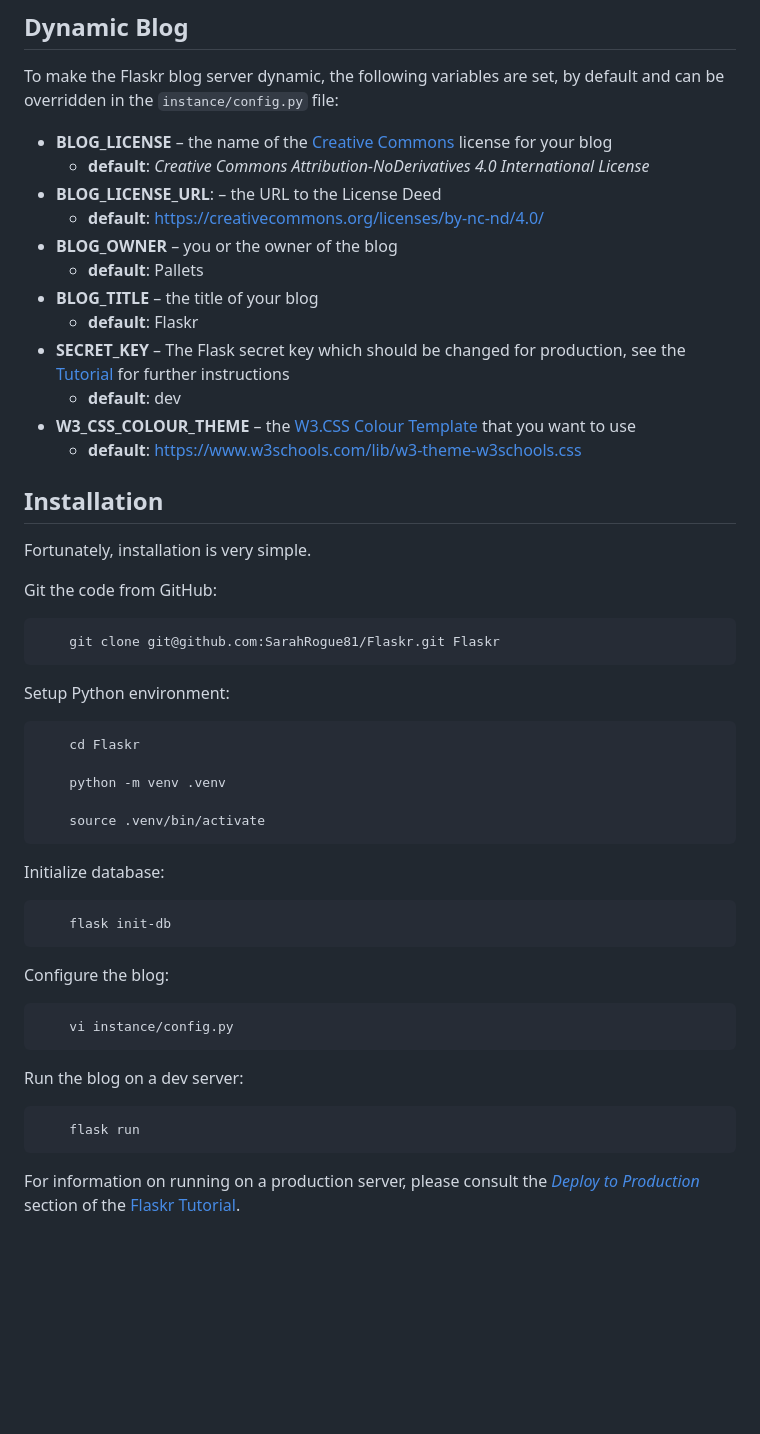
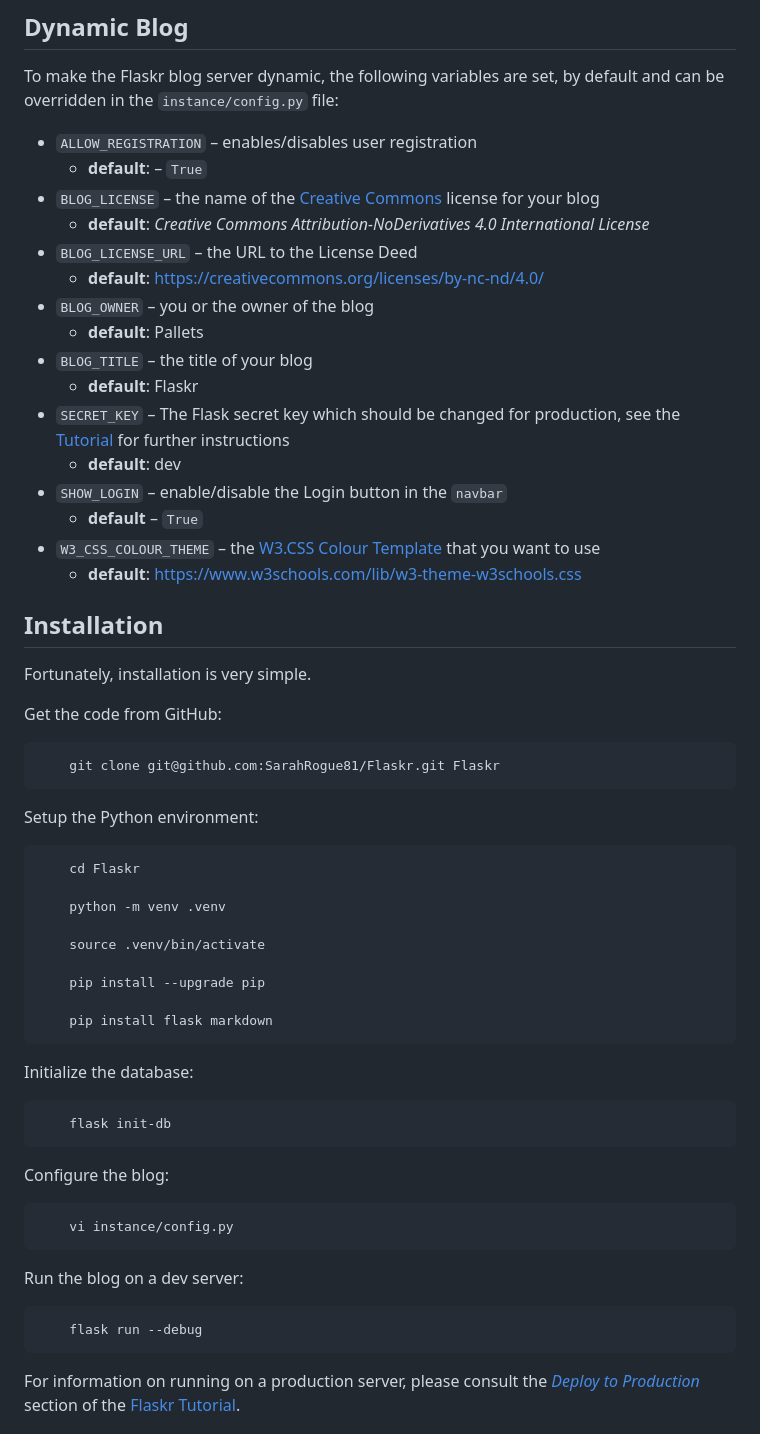
Before and after one commit to SarahRogue81/Flaskr, a Markdown page: README.md, the part around one of its changes. GitHub-like rendering; blank space fills up the shorter version.

Commit message:
updated README file to reflect the additional variables added to instance/config.py

```diff
--- a/README.md
+++ b/README.md
@@ -16,28 +16,32 @@ Inspired by [Flask's](https://pypi.org/project/Flask/) amazing [Tutorial](https:
 
 To make the Flaskr blog server dynamic, the following variables are set, by default and can be overridden in the `instance/config.py` file:
 
-- __BLOG_LICENSE__ &ndash; the name of the [Creative Commons](https://creativecommons.org/) license for your blog
-    - __default__: _Creative Commons Attribution-NoDerivatives 4.0 International License_
-- __BLOG_LICENSE_URL__: &ndash; the URL to the License Deed
-    - __default__: [https://creativecommons.org/licenses/by-nc-nd/4.0/](https://creativecommons.org/licenses/by-nc-nd/4.0)
-- __BLOG_OWNER__ &ndash; you or the owner of the blog
-    - __default__: Pallets
-- __BLOG_TITLE__ &ndash; the title of your blog
-    - __default__: Flaskr
-- __SECRET_KEY__ &ndash; The Flask secret key which should be changed for production, see the [Tutorial](https://flask.palletsprojects.com/en/stable/tutorial/deploy/#configure-the-secret-key) for further instructions
-    - __default__: dev
-- __W3_CSS_COLOUR_THEME__ &ndash; the [W3.CSS Colour Template](https://www.w3schools.com/w3css/w3css_color_themes.asp) that you want to use
-    - __default__: https://www.w3schools.com/lib/w3-theme-w3schools.css
+- `ALLOW_REGISTRATION` &ndash; enables/disables user registration
+   - __default__: &ndash; `True`
+- `BLOG_LICENSE` &ndash; the name of the [Creative Commons](https://creativecommons.org/) license for your blog
+   - __default__: _Creative Commons Attribution-NoDerivatives 4.0 International License_
+- `BLOG_LICENSE_URL` &ndash; the URL to the License Deed
+   - __default__: [https://creativecommons.org/licenses/by-nc-nd/4.0/](https://creativecommons.org/licenses/by-nc-nd/4.0)
+- `BLOG_OWNER` &ndash; you or the owner of the blog
+   - __default__: Pallets
+- `BLOG_TITLE` &ndash; the title of your blog
+   - __default__: Flaskr
+- `SECRET_KEY` &ndash; The Flask secret key which should be changed for production, see the [Tutorial](https://flask.palletsprojects.com/en/stable/tutorial/deploy/#configure-the-secret-key) for further instructions
+   - __default__: dev
+- `SHOW_LOGIN` &ndash; enable/disable the Login button in the `navbar`
+   - __default__ &ndash; `True`
+- `W3_CSS_COLOUR_THEME` &ndash; the [W3.CSS Colour Template](https://www.w3schools.com/w3css/w3css_color_themes.asp) that you want to use
+   - __default__: https://www.w3schools.com/lib/w3-theme-w3schools.css
 
 ## Installation
 
 Fortunately, installation is very simple.
 
-Git the code from GitHub:
+Get the code from GitHub:
 
         git clone git@github.com:SarahRogue81/Flaskr.git Flaskr
 
-Setup Python environment:
+Setup the Python environment:
 
         cd Flaskr
 
@@ -45,7 +49,11 @@ Setup Python environment:
 
         source .venv/bin/activate
 
-Initialize database:
+        pip install --upgrade pip
+
+        pip install flask markdown
+
+Initialize the database:
 
         flask init-db
 
@@ -55,7 +63,7 @@ Configure the blog:
 
 Run the blog on a dev server:
 
-        flask run
+        flask run --debug
 
 For information on running on a production server, please consult the [_Deploy to Production_](https://flask.palletsprojects.com/en/stable/tutorial/deploy/) section of the [Flaskr Tutorial](https://flask.palletsprojects.com/en/stable/tutorial/).
 
```
Also changed, not shown: other parts of README.md (+19 -3 lines).
